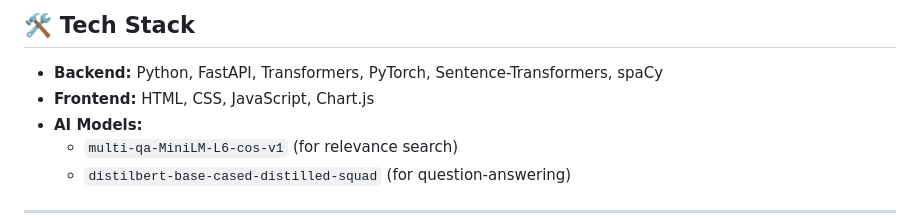
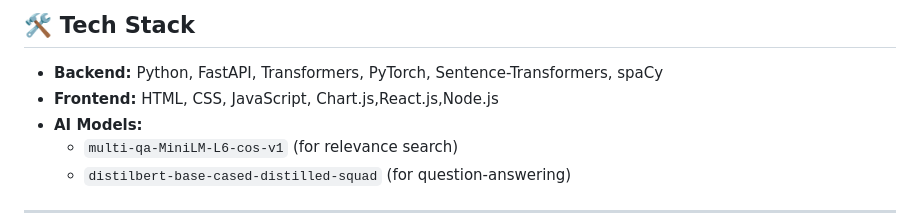
Before and after one commit to 0xANIKET0x/ai-digital-twin, a Markdown page: README.md, the part around the change. Rendered like a GitHub page.

```diff
--- a/README.md
+++ b/README.md
@@ -21,7 +21,7 @@ This project is an intelligent, personal journaling system. It not only stores y
 ## 🛠️ Tech Stack
 
 - **Backend:** Python, FastAPI, Transformers, PyTorch, Sentence-Transformers, spaCy
-- **Frontend:** HTML, CSS, JavaScript, Chart.js
+- **Frontend:** HTML, CSS, JavaScript, Chart.js,React.js,Node.js
 - **AI Models:**
   - `multi-qa-MiniLM-L6-cos-v1` (for relevance search)
   - `distilbert-base-cased-distilled-squad` (for question-answering)
```
